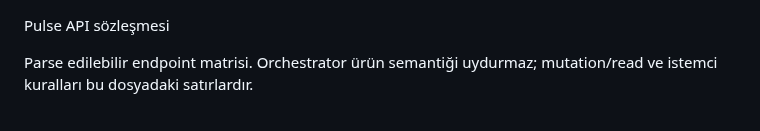
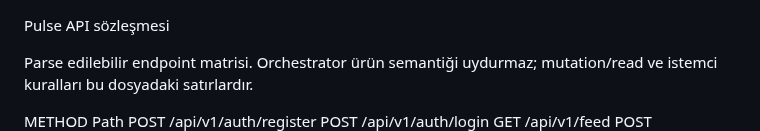
Before and after one commit to ilkankisi/pulse, a Markdown page: docs/api-contract.md, the part around the change. GitHub-like rendering.

Commit message:
[architect] [architect] Ürün bütünlüğü: kontrat read-after-write (816b5eb4)

```diff
--- a/docs/api-contract.md
+++ b/docs/api-contract.md
@@ -2,6 +2,7 @@ Pulse API sözleşmesi
 
 Parse edilebilir endpoint matrisi. Orchestrator ürün semantiği uydurmaz; mutation/read ve istemci kuralları bu dosyadaki satırlardır.
 
+METHOD Path
 POST /api/v1/auth/register
 POST /api/v1/auth/login
 GET /api/v1/feed
```
